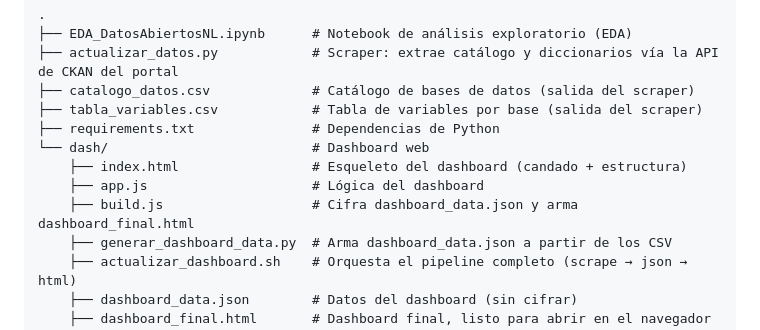
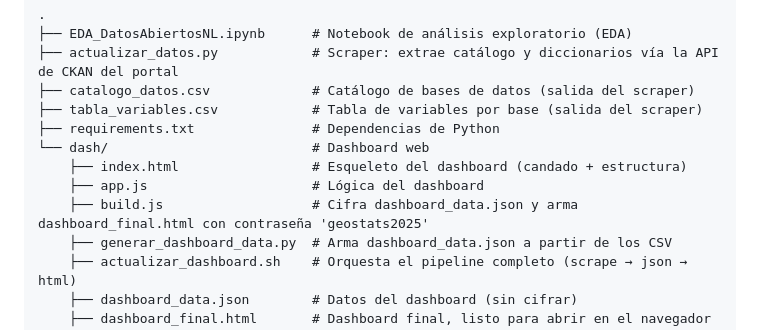
Before and after one commit to Mmateo101/EDA-Datos-Abierto-Nuevo-Leon-, a Markdown page: README.md, the part around the change. Drawn GitHub-style.

Commit message:
Clarify build.js functionality in README
Updated build.js description to include password information.

```diff
--- a/README.md
+++ b/README.md
@@ -19,7 +19,7 @@ apoyo del equipo de Webscraping: **Pablo Aziel Domínguez López** y
 └── dash/                          # Dashboard web
     ├── index.html                 # Esqueleto del dashboard (candado + estructura)
     ├── app.js                     # Lógica del dashboard
-    ├── build.js                   # Cifra dashboard_data.json y arma dashboard_final.html
+    ├── build.js                   # Cifra dashboard_data.json y arma dashboard_final.html con contraseña 'geostats2025'
     ├── generar_dashboard_data.py  # Arma dashboard_data.json a partir de los CSV
     ├── actualizar_dashboard.sh    # Orquesta el pipeline completo (scrape → json → html)
     ├── dashboard_data.json        # Datos del dashboard (sin cifrar)
```
